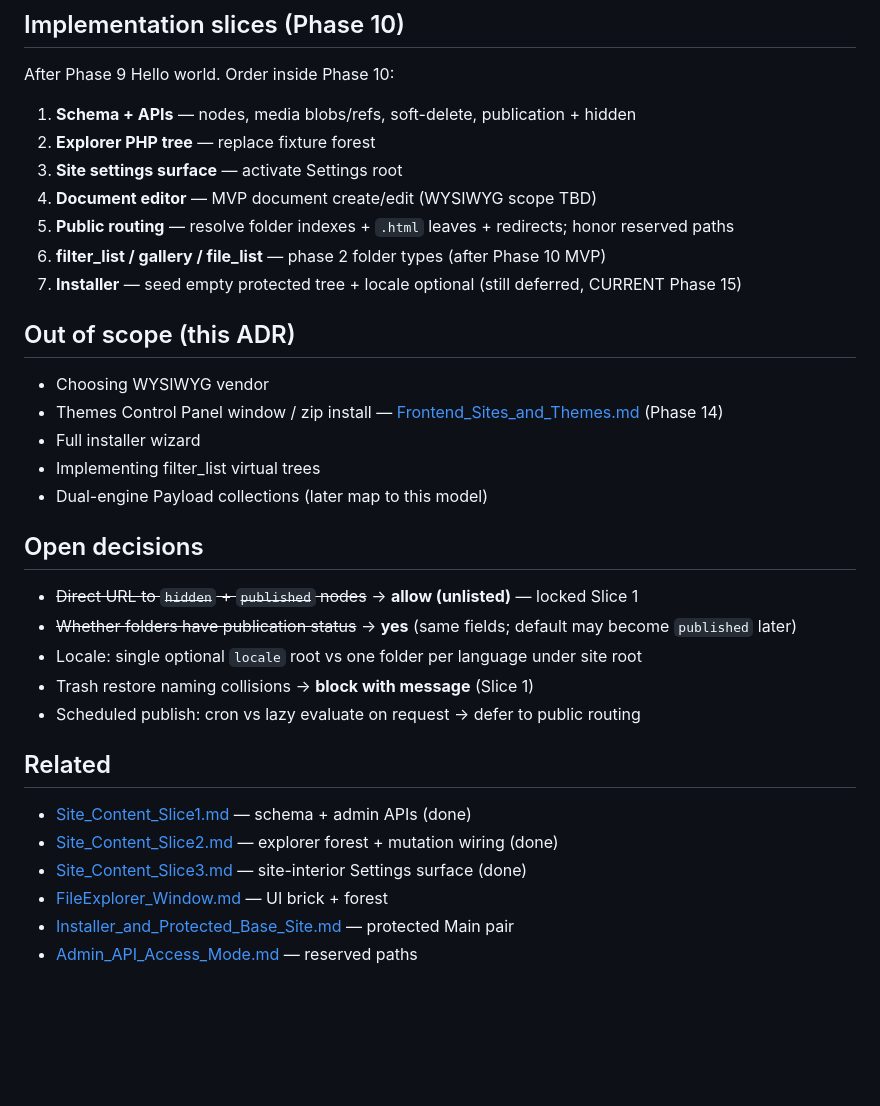
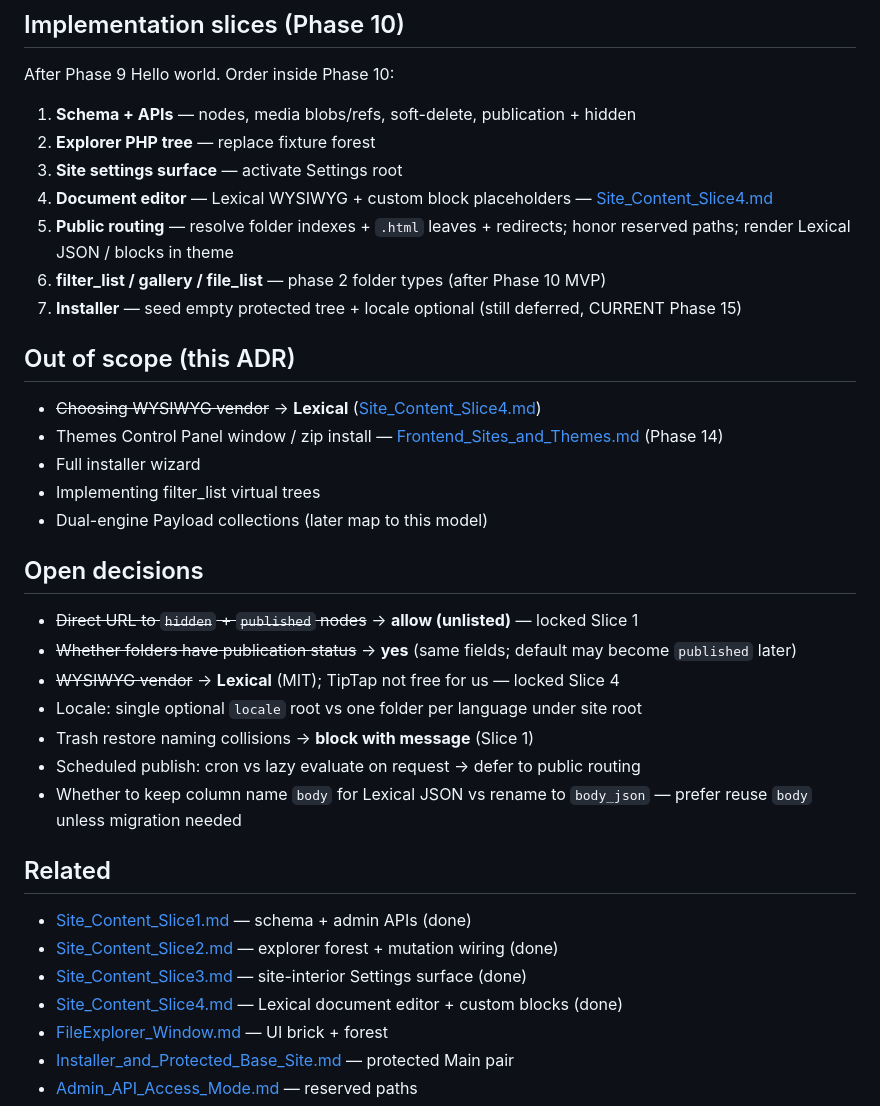
Before and after one commit to Gixx/WebHemi, a Markdown page: docs/plan/Site_Content_Model.md, the part around the change. Drawn GitHub-style; blank space fills up the shorter version.

```diff
--- a/docs/plan/Site_Content_Model.md
+++ b/docs/plan/Site_Content_Model.md
@@ -132,14 +132,14 @@ After Phase 9 Hello world. Order inside Phase 10:
 1. **Schema + APIs** — nodes, media blobs/refs, soft-delete, publication + hidden
 2. **Explorer PHP tree** — replace fixture forest
 3. **Site settings surface** — activate Settings root
-4. **Document editor** — MVP document create/edit (WYSIWYG scope TBD)
-5. **Public routing** — resolve folder indexes + `.html` leaves + redirects; honor reserved paths
+4. **Document editor** — Lexical WYSIWYG + custom block placeholders — [Site_Content_Slice4.md](./Site_Content_Slice4.md)
+5. **Public routing** — resolve folder indexes + `.html` leaves + redirects; honor reserved paths; render Lexical JSON / blocks in theme
 6. **filter_list / gallery / file_list** — phase 2 folder types (after Phase 10 MVP)
 7. **Installer** — seed empty protected tree + locale optional (still deferred, CURRENT Phase 15)
 
 ## Out of scope (this ADR)
 
-- Choosing WYSIWYG vendor
+- ~~Choosing WYSIWYG vendor~~ → **Lexical** ([Site_Content_Slice4.md](./Site_Content_Slice4.md))
 - Themes Control Panel window / zip install — [Frontend_Sites_and_Themes.md](./Frontend_Sites_and_Themes.md) (Phase 14)
 - Full installer wizard
 - Implementing filter_list virtual trees
@@ -149,15 +149,18 @@ After Phase 9 Hello world. Order inside Phase 10:
 
 - ~~Direct URL to `hidden` + `published` nodes~~ → **allow (unlisted)** — locked Slice 1
 - ~~Whether folders have publication status~~ → **yes** (same fields; default may become `published` later)
+- ~~WYSIWYG vendor~~ → **Lexical** (MIT); TipTap not free for us — locked Slice 4
 - Locale: single optional `locale` root vs one folder per language under site root
 - Trash restore naming collisions → **block with message** (Slice 1)
 - Scheduled publish: cron vs lazy evaluate on request → defer to public routing
+- Whether to keep column name `body` for Lexical JSON vs rename to `body_json` — prefer reuse `body` unless migration needed
 
 ## Related
 
 - [Site_Content_Slice1.md](./Site_Content_Slice1.md) — schema + admin APIs (done)
 - [Site_Content_Slice2.md](./Site_Content_Slice2.md) — explorer forest + mutation wiring (done)
 - [Site_Content_Slice3.md](./Site_Content_Slice3.md) — site-interior Settings surface (done)
+- [Site_Content_Slice4.md](./Site_Content_Slice4.md) — Lexical document editor + custom blocks (done)
 - [FileExplorer_Window.md](./FileExplorer_Window.md) — UI brick + forest
 - [Installer_and_Protected_Base_Site.md](./Installer_and_Protected_Base_Site.md) — protected Main pair
 - [Admin_API_Access_Mode.md](./Admin_API_Access_Mode.md) — reserved paths
```
Also changed, not shown: docs/plan/CURRENT.md (+3 -2 lines), docs/plan/Site_Content_Slice4.md (added, +58 -0 lines).
